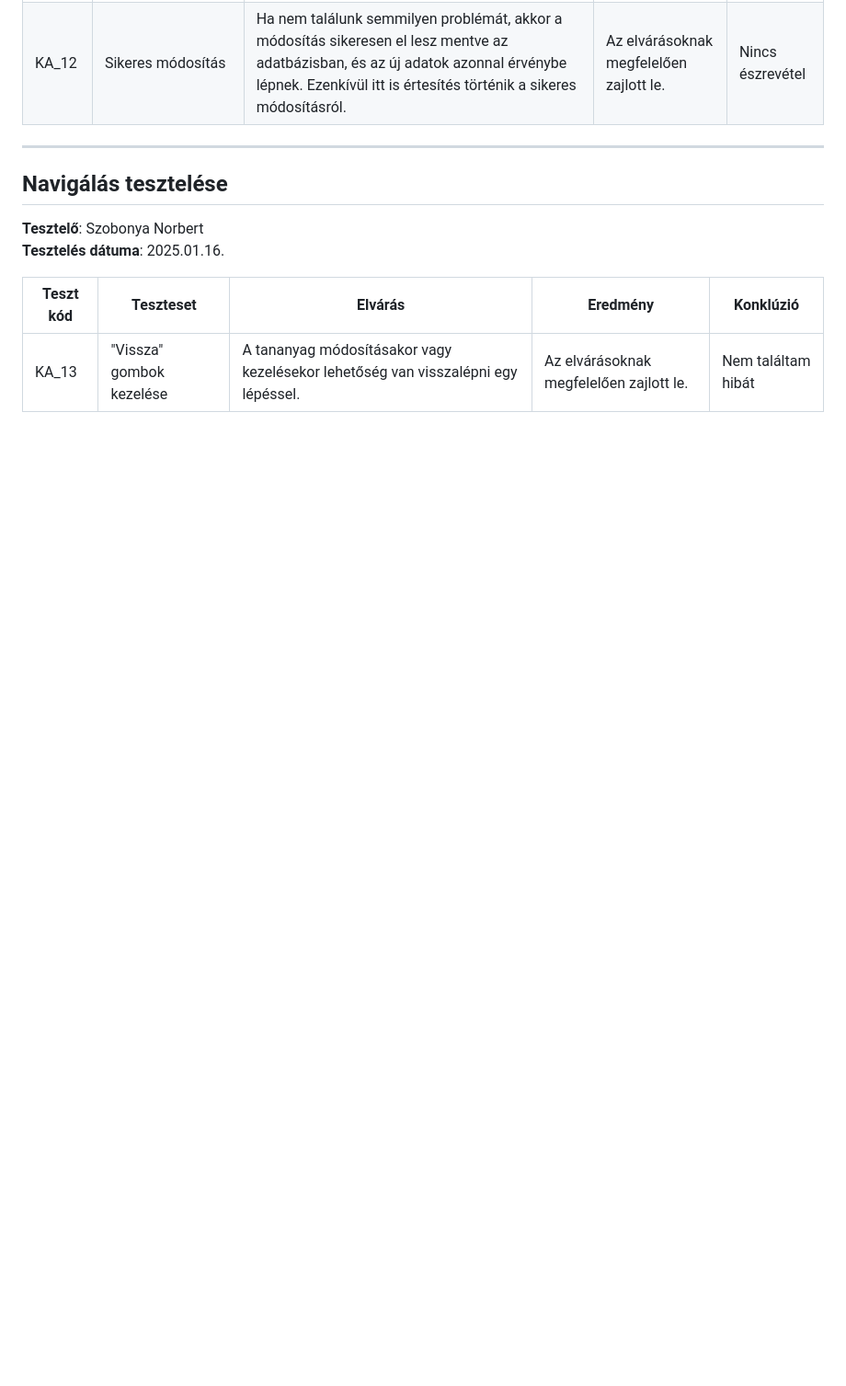
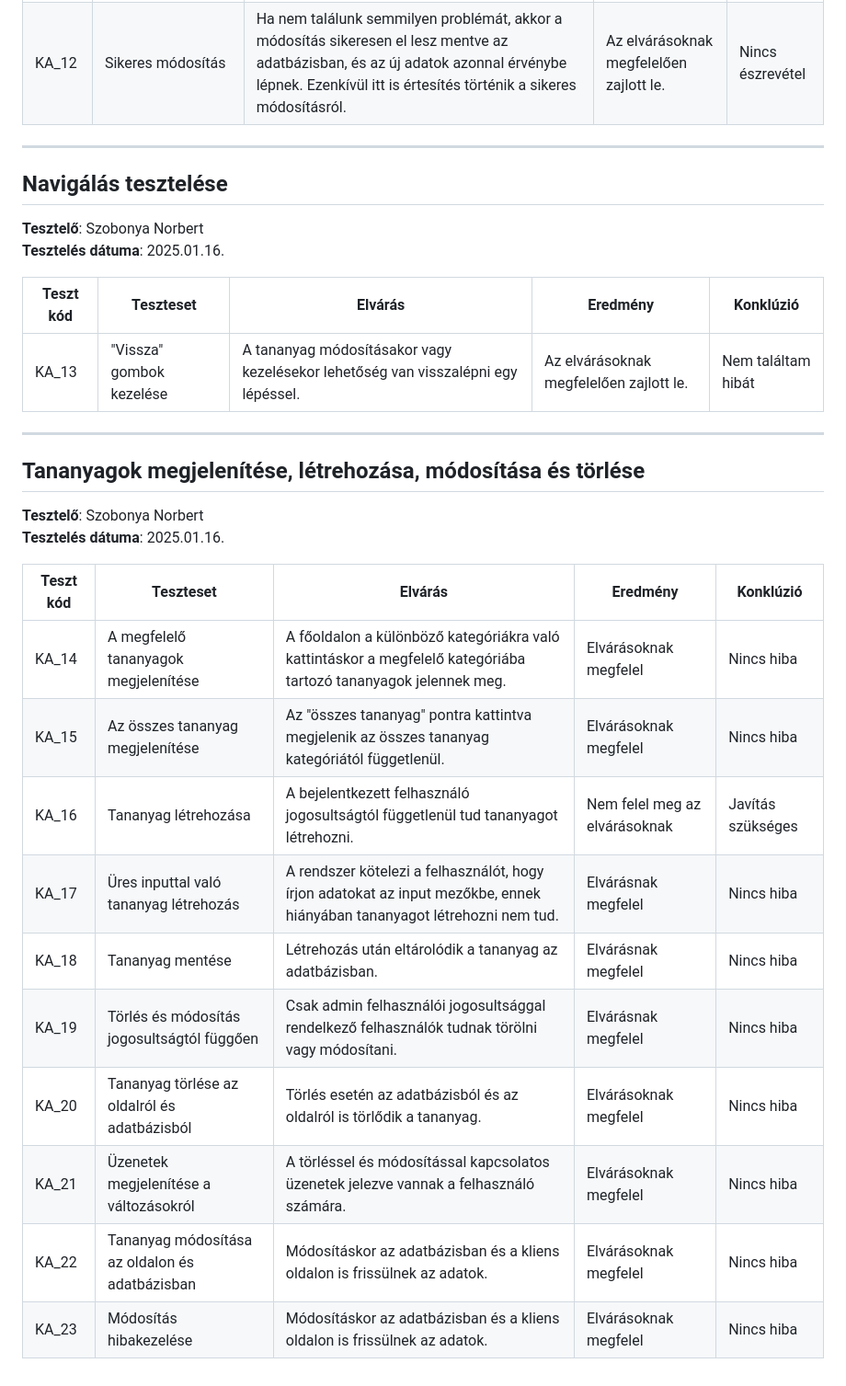
Before and after one commit to amoridanas/AFPproject, a Markdown page: tesztelés/rendszerteszt.md, the part around the change. Shown at 92% size. Drawn GitHub-style; blank space fills up the shorter version.

```diff
--- a/tesztelés/rendszerteszt.md
+++ b/tesztelés/rendszerteszt.md
@@ -42,3 +42,22 @@
 | Teszt kód | Teszteset                | Elvárás                                                                                  | Eredmény                               | Konklúzió           |
 |-----------|--------------------------|-----------------------------------------------------------------------------------------|----------------------------------------|---------------------|
 | KA_13     | "Vissza" gombok kezelése | A tananyag módosításakor vagy kezelésekor lehetőség van visszalépni egy lépéssel.        | Az elvárásoknak megfelelően zajlott le. | Nem találtam hibát  |
+---
+
+## Tananyagok megjelenítése, létrehozása, módosítása és törlése
+
+**Tesztelő**: Szobonya Norbert
+**Tesztelés dátuma**: 2025.01.16.
+
+| Teszt kód | Teszteset                                     | Elvárás                                                                                     | Eredmény                               | Konklúzió           |
+|-----------|----------------------------------------------|--------------------------------------------------------------------------------------------|----------------------------------------|---------------------|
+| KA_14     | A megfelelő tananyagok megjelenítése         | A főoldalon a különböző kategóriákra való kattintáskor a megfelelő kategóriába tartozó tananyagok jelennek meg. | Elvárásoknak megfelel                  | Nincs hiba          |
+| KA_15     | Az összes tananyag megjelenítése             | Az "összes tananyag" pontra kattintva megjelenik az összes tananyag kategóriától függetlenül. | Elvárásoknak megfelel                  | Nincs hiba          |
+| KA_16     | Tananyag létrehozása                         | A bejelentkezett felhasználó jogosultságtól függetlenül tud tananyagot létrehozni.          | Nem felel meg az elvárásoknak          | Javítás szükséges   |
+| KA_17     | Üres inputtal való tananyag létrehozás       | A rendszer kötelezi a felhasználót, hogy írjon adatokat az input mezőkbe, ennek hiányában tananyagot létrehozni nem tud. | Elvárásnak megfelel                    | Nincs hiba          |
+| KA_18     | Tananyag mentése                             | Létrehozás után eltárolódik a tananyag az adatbázisban.                                     | Elvárásnak megfelel                    | Nincs hiba          |
+| KA_19     | Törlés és módosítás jogosultságtól függően   | Csak admin felhasználói jogosultsággal rendelkező felhasználók tudnak törölni vagy módosítani. | Elvárásnak megfelel                    | Nincs hiba          |
+| KA_20     | Tananyag törlése az oldalról és adatbázisból | Törlés esetén az adatbázisból és az oldalról is törlődik a tananyag.                        | Elvárásoknak megfelel                  | Nincs hiba          |
+| KA_21     | Üzenetek megjelenítése a változásokról       | A törléssel és módosítással kapcsolatos üzenetek jelezve vannak a felhasználó számára.      | Elvárásoknak megfelel                  | Nincs hiba          |
+| KA_22     | Tananyag módosítása az oldalon és adatbázisban | Módosításkor az adatbázisban és a kliens oldalon is frissülnek az adatok.                  | Elvárásoknak megfelel                  | Nincs hiba          |
+| KA_23     | Módosítás hibakezelése                       | Módosításkor az adatbázisban és a kliens oldalon is frissülnek az adatok.                  | Elvárásoknak megfelel                  | Nincs hiba          |
```
